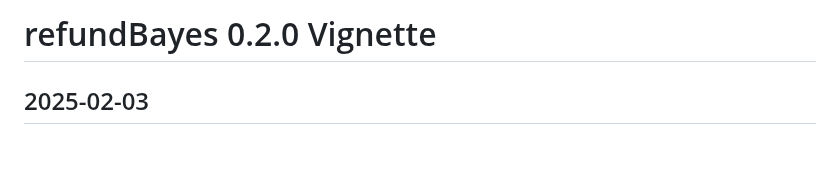
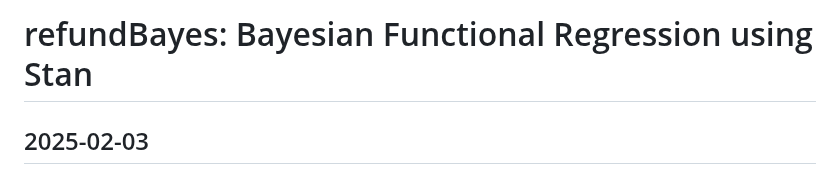
Before and after one commit to ZirenJiang/refundBayes, a Markdown page: README.md, the part around the change. Rendered like a GitHub page; blank space fills up the shorter version.

Commit message:
Another title

```diff
--- a/README.md
+++ b/README.md
@@ -1,4 +1,4 @@
-# refundBayes 0.2.0 Vignette
+# refundBayes: Bayesian Functional Regression using Stan
 
 ## 2025-02-03
 
```
